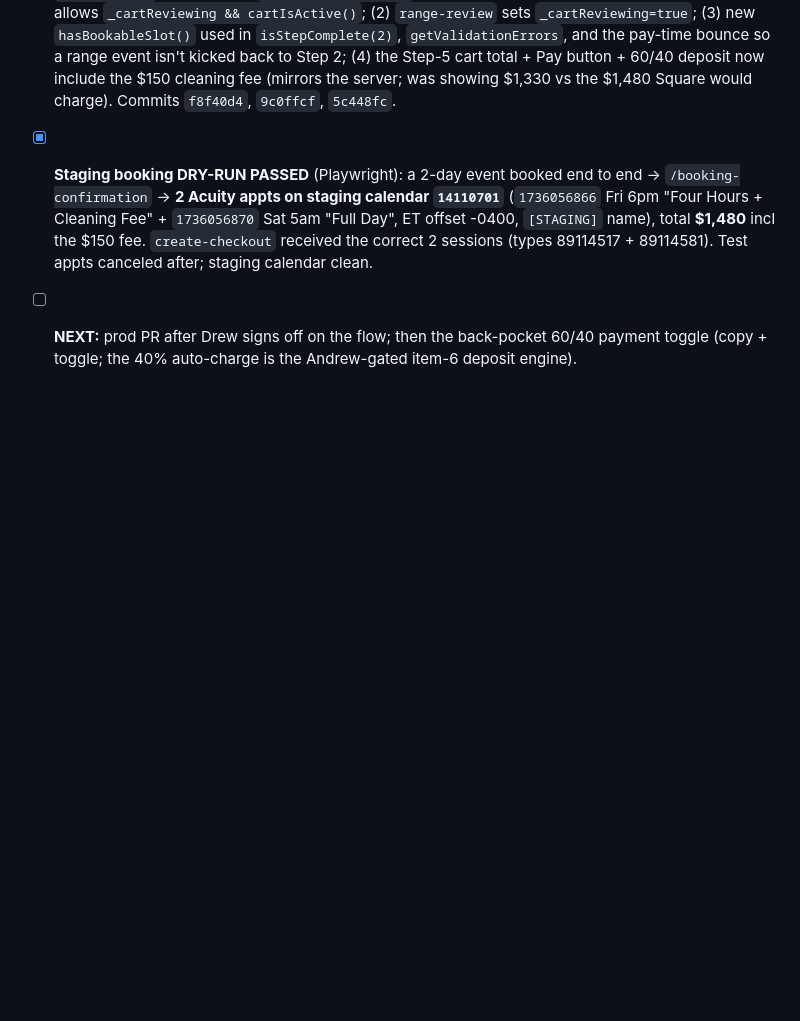
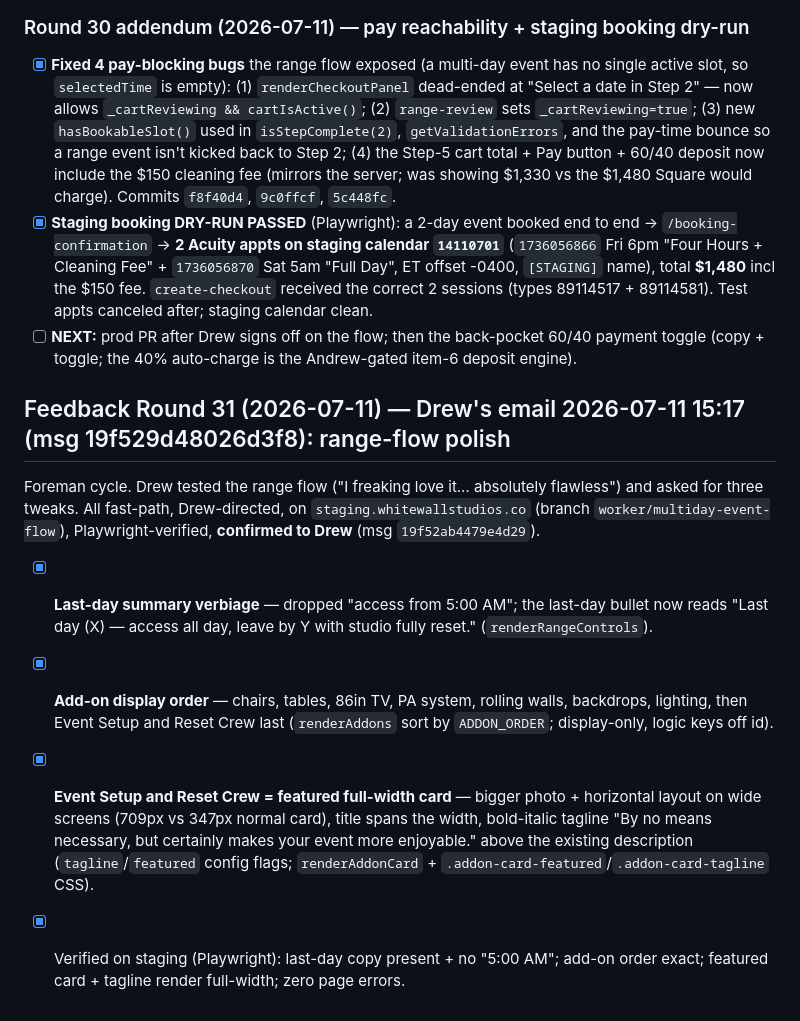
Before and after one commit to smithandrewk/white-wall-mockup, a Markdown page: client/revision-status.md, the part around the change. GitHub-like rendering; blank space fills up the shorter version.

Commit message:
revision-status: Round 31 — range-flow polish (last-day copy, add-on order, featured crew card)
Co-Authored-By: Claude Opus 4.8 (1M context) <noreply@anthropic.com>
Claude-Session: https://claude.ai/code/session_01Y2R1PzEBfGuUYVgTtjtpy7

```diff
--- a/client/revision-status.md
+++ b/client/revision-status.md
@@ -597,3 +597,12 @@ Foreman cycle. Source: `client/comms/2026-07-11-drew-email-multiday-builder-rede
 - [x] **Fixed 4 pay-blocking bugs** the range flow exposed (a multi-day event has no single active slot, so `selectedTime` is empty): (1) `renderCheckoutPanel` dead-ended at "Select a date in Step 2" — now allows `_cartReviewing && cartIsActive()`; (2) `range-review` sets `_cartReviewing=true`; (3) new `hasBookableSlot()` used in `isStepComplete(2)`, `getValidationErrors`, and the pay-time bounce so a range event isn't kicked back to Step 2; (4) the Step-5 cart total + Pay button + 60/40 deposit now include the $150 cleaning fee (mirrors the server; was showing $1,330 vs the $1,480 Square would charge). Commits `f8f40d4`, `9c0ffcf`, `5c448fc`.
 - [x] **Staging booking DRY-RUN PASSED** (Playwright): a 2-day event booked end to end → `/booking-confirmation` → **2 Acuity appts on staging calendar `14110701`** (`1736056866` Fri 6pm "Four Hours + Cleaning Fee" + `1736056870` Sat 5am "Full Day", ET offset -0400, `[STAGING]` name), total **$1,480** incl the $150 fee. `create-checkout` received the correct 2 sessions (types 89114517 + 89114581). Test appts canceled after; staging calendar clean.
 - [ ] **NEXT:** prod PR after Drew signs off on the flow; then the back-pocket 60/40 payment toggle (copy + toggle; the 40% auto-charge is the Andrew-gated item-6 deposit engine).
+
+## Feedback Round 31 (2026-07-11) — Drew's email 2026-07-11 15:17 (msg 19f529d48026d3f8): range-flow polish
+
+Foreman cycle. Drew tested the range flow ("I freaking love it... absolutely flawless") and asked for three tweaks. All fast-path, Drew-directed, on `staging.whitewallstudios.co` (branch `worker/multiday-event-flow`), Playwright-verified, **confirmed to Drew** (msg `19f52ab4479e4d29`).
+
+- [x] **Last-day summary verbiage** — dropped "access from 5:00 AM"; the last-day bullet now reads "Last day (X) — access all day, leave by Y with studio fully reset." (`renderRangeControls`).
+- [x] **Add-on display order** — chairs, tables, 86in TV, PA system, rolling walls, backdrops, lighting, then Event Setup and Reset Crew last (`renderAddons` sort by `ADDON_ORDER`; display-only, logic keys off id).
+- [x] **Event Setup and Reset Crew = featured full-width card** — bigger photo + horizontal layout on wide screens (709px vs 347px normal card), title spans the width, bold-italic tagline "By no means necessary, but certainly makes your event more enjoyable." above the existing description (`tagline`/`featured` config flags; `renderAddonCard` + `.addon-card-featured`/`.addon-card-tagline` CSS).
+- [x] Verified on staging (Playwright): last-day copy present + no "5:00 AM"; add-on order exact; featured card + tagline render full-width; zero page errors.
```
